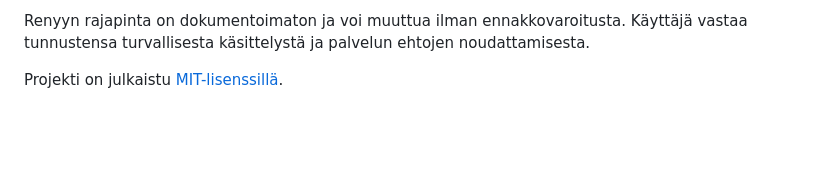
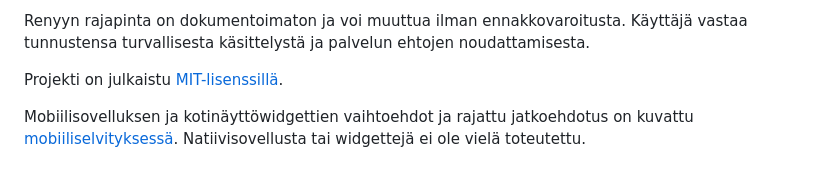
Before and after one commit to janilahti/renyyt, a Markdown page: README.md, the part around the change. Drawn GitHub-style; blank space fills up the shorter version.

Commit message:
Document mobile and home-screen widget options and prototype scope (#18)

```diff
--- a/README.md
+++ b/README.md
@@ -75,3 +75,7 @@ Valinnainen **Asenna**-toiminto lisää sovelluksen aloitusnäytölle. Ennen ase
 Renyyn rajapinta on dokumentoimaton ja voi muuttua ilman ennakkovaroitusta. Käyttäjä vastaa tunnustensa turvallisesta käsittelystä ja palvelun ehtojen noudattamisesta.
 
 Projekti on julkaistu [MIT-lisenssillä](https://opensource.org/license/mit).
+
+Mobiilisovelluksen ja kotinäyttöwidgettien vaihtoehdot ja rajattu jatkoehdotus on
+kuvattu [mobiiliselvityksessä](https://github.com/janilahti/renyyt/blob/main/MOBILE.md).
+Natiivisovellusta tai widgettejä ei ole vielä toteutettu.
```
Also changed, not shown: MOBILE.md (added, +205 -0 lines), ROADMAP.md (+14 -4 lines).
